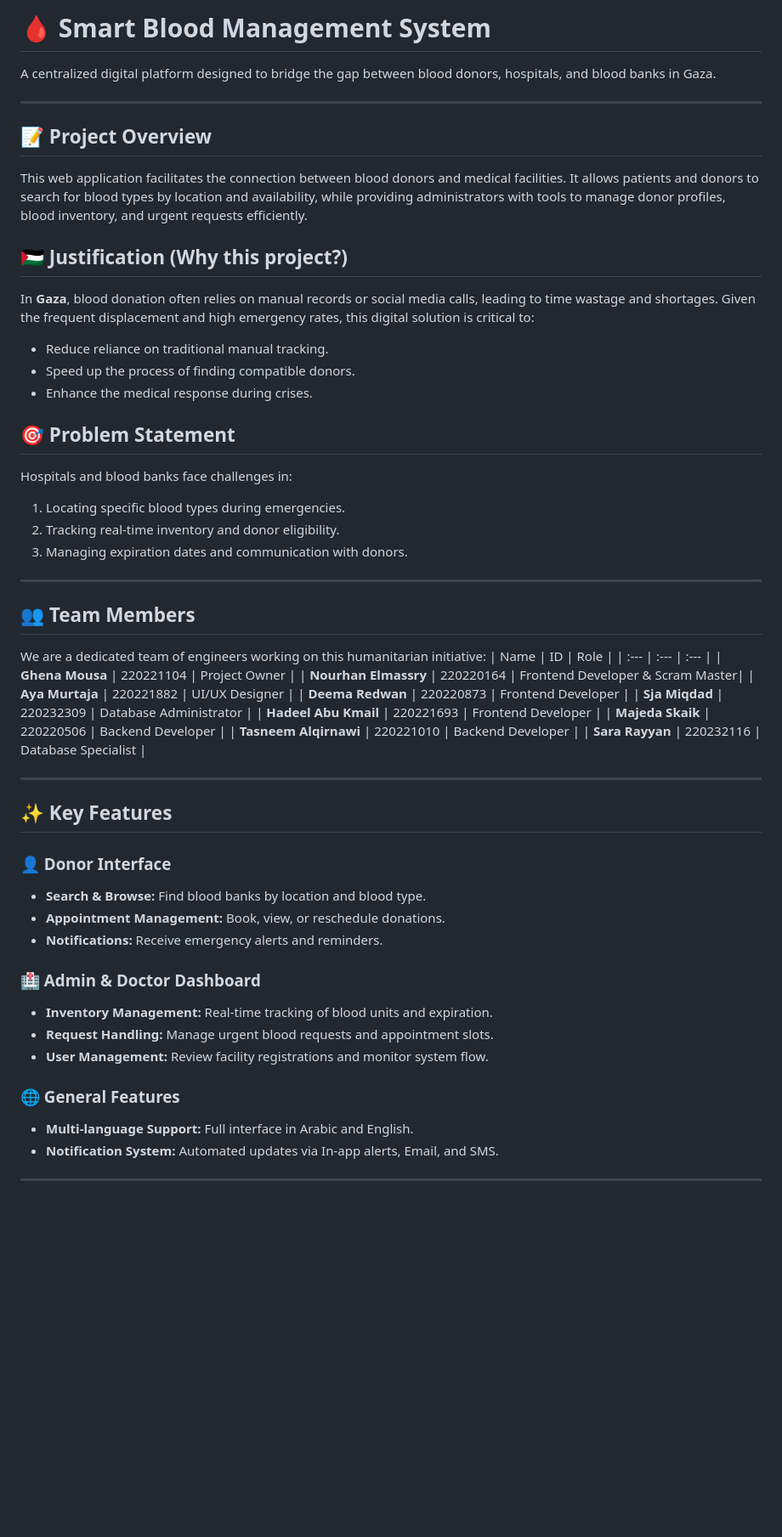
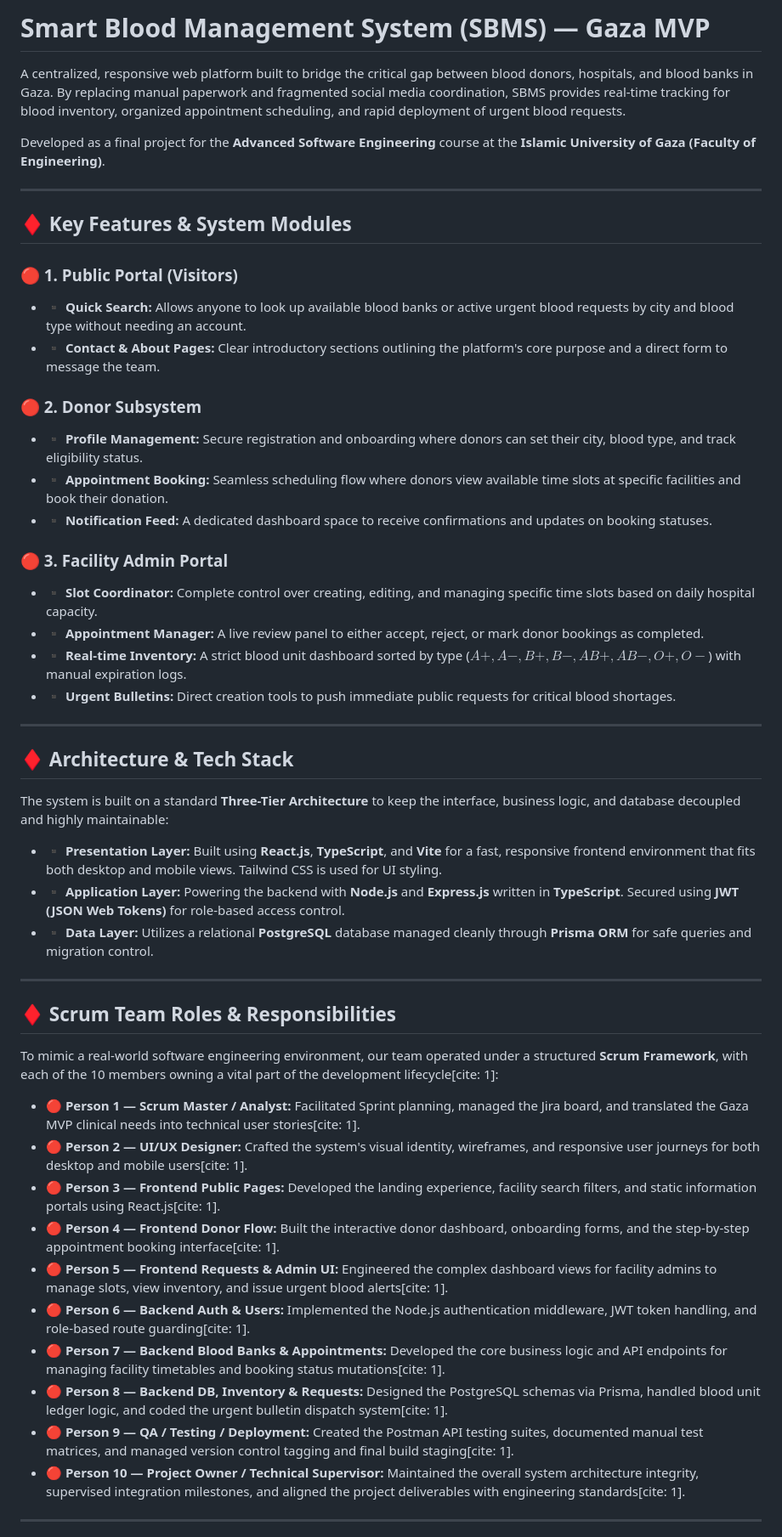
Before and after one commit to SMART-BLOOD-MANAGEMENT-SYSTEM/blood-management-system, a Markdown page: README.md, the part around one of its changes. Shown at 85% size. GitHub-like rendering; blank space fills up the shorter version.

```diff
--- a/README.md
+++ b/README.md
@@ -1,56 +1,54 @@
-# 🩸 Smart Blood Management System
+# Smart Blood Management System (SBMS) — Gaza MVP
 
-A centralized digital platform designed to bridge the gap between blood donors, hospitals, and blood banks in Gaza.
+A centralized, responsive web platform built to bridge the critical gap between blood donors, hospitals, and blood banks in Gaza. By replacing manual paperwork and fragmented social media coordination, SBMS provides real-time tracking for blood inventory, organized appointment scheduling, and rapid deployment of urgent blood requests.
+
+Developed as a final project for the **Advanced Software Engineering** course at the **Islamic University of Gaza (Faculty of Engineering)**.
 
 ---
 
-## 📝 Project Overview
-This web application facilitates the connection between blood donors and medical facilities. It allows patients and donors to search for blood types by location and availability, while providing administrators with tools to manage donor profiles, blood inventory, and urgent requests efficiently.
+## ♦️ Key Features & System Modules
 
-## 🇵🇸 Justification (Why this project?)
-In **Gaza**, blood donation often relies on manual records or social media calls, leading to time wastage and shortages. Given the frequent displacement and high emergency rates, this digital solution is critical to:
-* Reduce reliance on traditional manual tracking.
-* Speed up the process of finding compatible donors.
-* Enhance the medical response during crises.
+### 🔴 1. Public Portal (Visitors)
+* ▪️ **Quick Search:** Allows anyone to look up available blood banks or active urgent blood requests by city and blood type without needing an account.
+* ▪️ **Contact & About Pages:** Clear introductory sections outlining the platform's core purpose and a direct form to message the team.
 
-## 🎯 Problem Statement
-Hospitals and blood banks face challenges in:
-1.  Locating specific blood types during emergencies.
-2.  Tracking real-time inventory and donor eligibility.
-3.  Managing expiration dates and communication with donors.
+### 🔴 2. Donor Subsystem
+* ▪️ **Profile Management:** Secure registration and onboarding where donors can set their city, blood type, and track eligibility status.
+* ▪️ **Appointment Booking:** Seamless scheduling flow where donors view available time slots at specific facilities and book their donation.
+* ▪️ **Notification Feed:** A dedicated dashboard space to receive confirmations and updates on booking statuses.
+
+### 🔴 3. Facility Admin Portal
+* ▪️ **Slot Coordinator:** Complete control over creating, editing, and managing specific time slots based on daily hospital capacity.
+* ▪️ **Appointment Manager:** A live review panel to either accept, reject, or mark donor bookings as completed.
+* ▪️ **Real-time Inventory:** A strict blood unit dashboard sorted by type ($A+, A-, B+, B-, AB+, AB-, O+, O-$) with manual expiration logs.
+* ▪️ **Urgent Bulletins:** Direct creation tools to push immediate public requests for critical blood shortages.
 
 ---
 
-## 👥 Team Members
-We are a dedicated team of engineers working on this humanitarian initiative:
-| Name | ID | Role |
-| :--- | :--- | :--- |
-| **Ghena Mousa** | 220221104 | Project Owner |
-| **Nourhan Elmassry** | 220220164 | Frontend Developer & Scram Master|
-| **Aya Murtaja** | 220221882 | UI/UX Designer |
-| **Deema Redwan** | 220220873 | Frontend Developer |
-| **Sja Miqdad** | 220232309 | Database Administrator |
-| **Hadeel Abu Kmail** | 220221693 | Frontend Developer |
-| **Majeda Skaik** | 220220506 | Backend Developer |
-| **Tasneem Alqirnawi** | 220221010 | Backend Developer |
-| **Sara Rayyan** | 220232116 | Database Specialist |
+## ♦️ Architecture & Tech Stack
+
+The system is built on a standard **Three-Tier Architecture** to keep the interface, business logic, and database decoupled and highly maintainable:
+
+* ▪️ **Presentation Layer:** Built using **React.js**, **TypeScript**, and **Vite** for a fast, responsive frontend environment that fits both desktop and mobile views. Tailwind CSS is used for UI styling.
+* ▪️ **Application Layer:** Powering the backend with **Node.js** and **Express.js** written in **TypeScript**. Secured using **JWT (JSON Web Tokens)** for role-based access control.
+* ▪️ **Data Layer:** Utilizes a relational **PostgreSQL** database managed cleanly through **Prisma ORM** for safe queries and migration control.
 
 ---
 
-## ✨ Key Features
-### 👤 Donor Interface
-* **Search & Browse:** Find blood banks by location and blood type.
-* **Appointment Management:** Book, view, or reschedule donations.
-* **Notifications:** Receive emergency alerts and reminders.
+## ♦️ Scrum Team Roles & Responsibilities
 
-### 🏥 Admin & Doctor Dashboard
-* **Inventory Management:** Real-time tracking of blood units and expiration.
-* **Request Handling:** Manage urgent blood requests and appointment slots.
-* **User Management:** Review facility registrations and monitor system flow.
+To mimic a real-world software engineering environment, our team operated under a structured **Scrum Framework**, with each of the 10 members owning a vital part of the development lifecycle[cite: 1]:
 
-### 🌐 General Features
-* **Multi-language Support:** Full interface in Arabic and English.
-* **Notification System:** Automated updates via In-app alerts, Email, and SMS.
+* 🔴 **Person 1 — Scrum Master / Analyst:** Facilitated Sprint planning, managed the Jira board, and translated the Gaza MVP clinical needs into technical user stories[cite: 1].
+* 🔴 **Person 2 — UI/UX Designer:** Crafted the system's visual identity, wireframes, and responsive user journeys for both desktop and mobile users[cite: 1].
+* 🔴 **Person 3 — Frontend Public Pages:** Developed the landing experience, facility search filters, and static information portals using React.js[cite: 1].
+* 🔴 **Person 4 — Frontend Donor Flow:** Built the interactive donor dashboard, onboarding forms, and the step-by-step appointment booking interface[cite: 1].
+* 🔴 **Person 5 — Frontend Requests & Admin UI:** Engineered the complex dashboard views for facility admins to manage slots, view inventory, and issue urgent blood alerts[cite: 1].
+* 🔴 **Person 6 — Backend Auth & Users:** Implemented the Node.js authentication middleware, JWT token handling, and role-based route guarding[cite: 1].
+* 🔴 **Person 7 — Backend Blood Banks & Appointments:** Developed the core business logic and API endpoints for managing facility timetables and booking status mutations[cite: 1].
+* 🔴 **Person 8 — Backend DB, Inventory & Requests:** Designed the PostgreSQL schemas via Prisma, handled blood unit ledger logic, and coded the urgent bulletin dispatch system[cite: 1].
+* 🔴 **Person 9 — QA / Testing / Deployment:** Created the Postman API testing suites, documented manual test matrices, and managed version control tagging and final build staging[cite: 1].
+* 🔴 **Person 10 — Project Owner / Technical Supervisor:** Maintained the overall system architecture integrity, supervised integration milestones, and aligned the project deliverables with engineering standards[cite: 1].
 
 ---
 
```
Also changed, not shown: other parts of README.md (+15 -16 lines).
